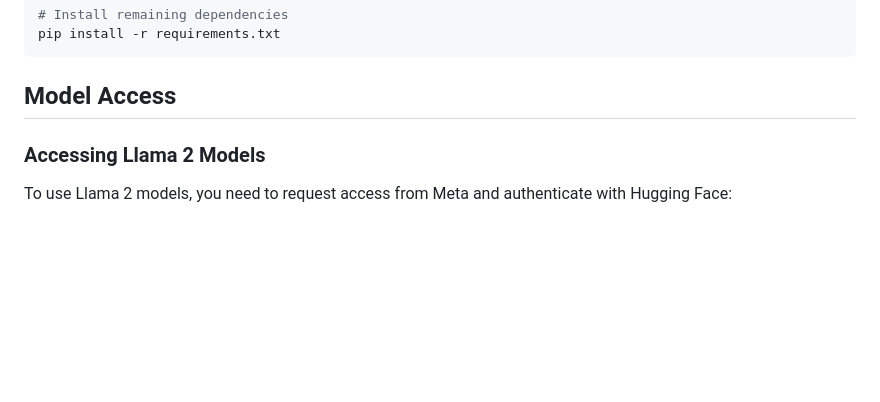
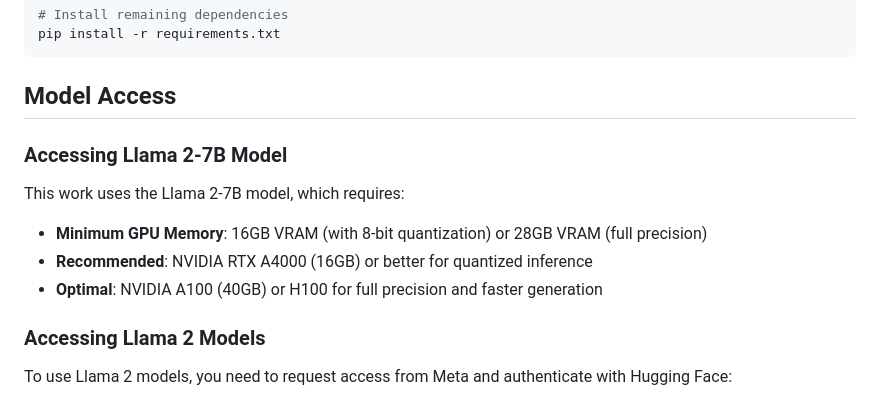
Before and after one commit to K1015/Catch-22-Pareto-Frontier-Watermark-in-LLMs, a Markdown page: README.md, the part around the change. Drawn GitHub-style; blank space fills up the shorter version.

````diff
--- a/README.md
+++ b/README.md
@@ -29,6 +29,13 @@ pip install -r requirements.txt
 ```
 
 ## Model Access
+
+### Accessing Llama 2-7B Model
+
+This work uses the Llama 2-7B model, which requires:
+- **Minimum GPU Memory**: 16GB VRAM (with 8-bit quantization) or 28GB VRAM (full precision)
+- **Recommended**: NVIDIA RTX A4000 (16GB) or better for quantized inference
+- **Optimal**: NVIDIA A100 (40GB) or H100 for full precision and faster generation
 
 ### Accessing Llama 2 Models
 
````
